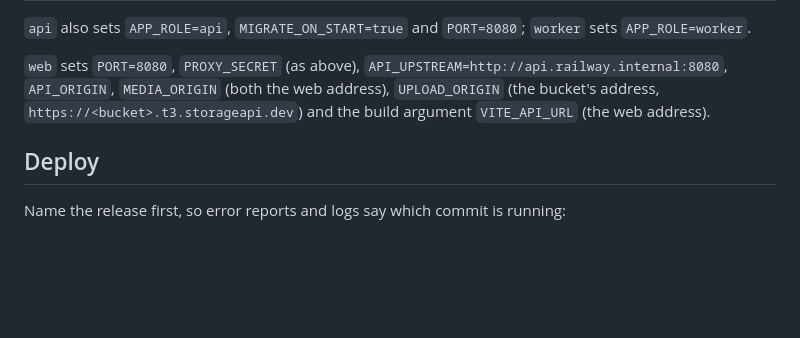
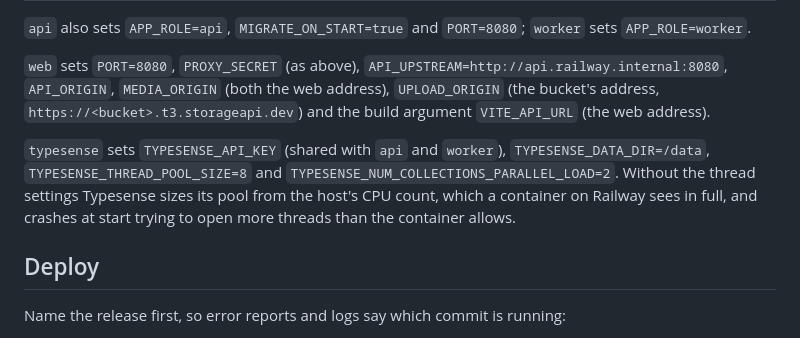
Before and after one commit to belloibrahv/raising-talents, a Markdown page: docs/runbooks/railway.md, the part around the change. Drawn GitHub-style; blank space fills up the shorter version.

Commit message:
docs(railway): cap the Typesense thread pool
Typesense crashed at start on Railway: it sizes its thread pool from the
host's CPU count, which a container there sees in full. The runbook now
sets TYPESENSE_THREAD_POOL_SIZE and TYPESENSE_NUM_COLLECTIONS_PARALLEL_LOAD.

Co-Authored-By: Claude Opus 5.5 <noreply@anthropic.com>

```diff
--- a/docs/runbooks/railway.md
+++ b/docs/runbooks/railway.md
@@ -43,6 +43,8 @@ The app runs on Railway (ADR-036): project `raising-talents`, environment `produ
 
 `web` sets `PORT=8080`, `PROXY_SECRET` (as above), `API_UPSTREAM=http://api.railway.internal:8080`, `API_ORIGIN`, `MEDIA_ORIGIN` (both the web address), `UPLOAD_ORIGIN` (the bucket's address, `https://<bucket>.t3.storageapi.dev`) and the build argument `VITE_API_URL` (the web address).
 
+`typesense` sets `TYPESENSE_API_KEY` (shared with `api` and `worker`), `TYPESENSE_DATA_DIR=/data`, `TYPESENSE_THREAD_POOL_SIZE=8` and `TYPESENSE_NUM_COLLECTIONS_PARALLEL_LOAD=2`. Without the thread settings Typesense sizes its pool from the host's CPU count, which a container on Railway sees in full, and crashes at start trying to open more threads than the container allows.
+
 ## Deploy
 
 Name the release first, so error reports and logs say which commit is running:
```
